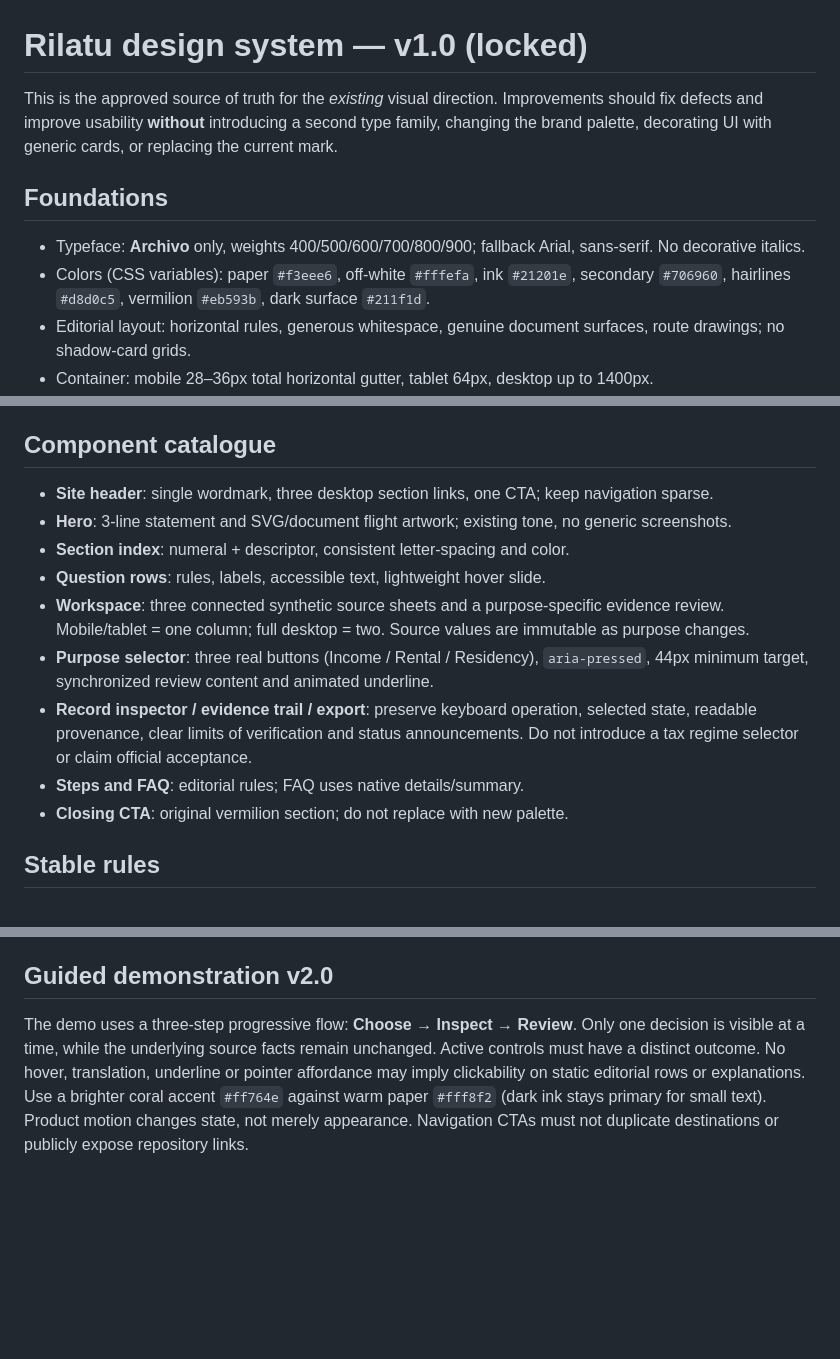
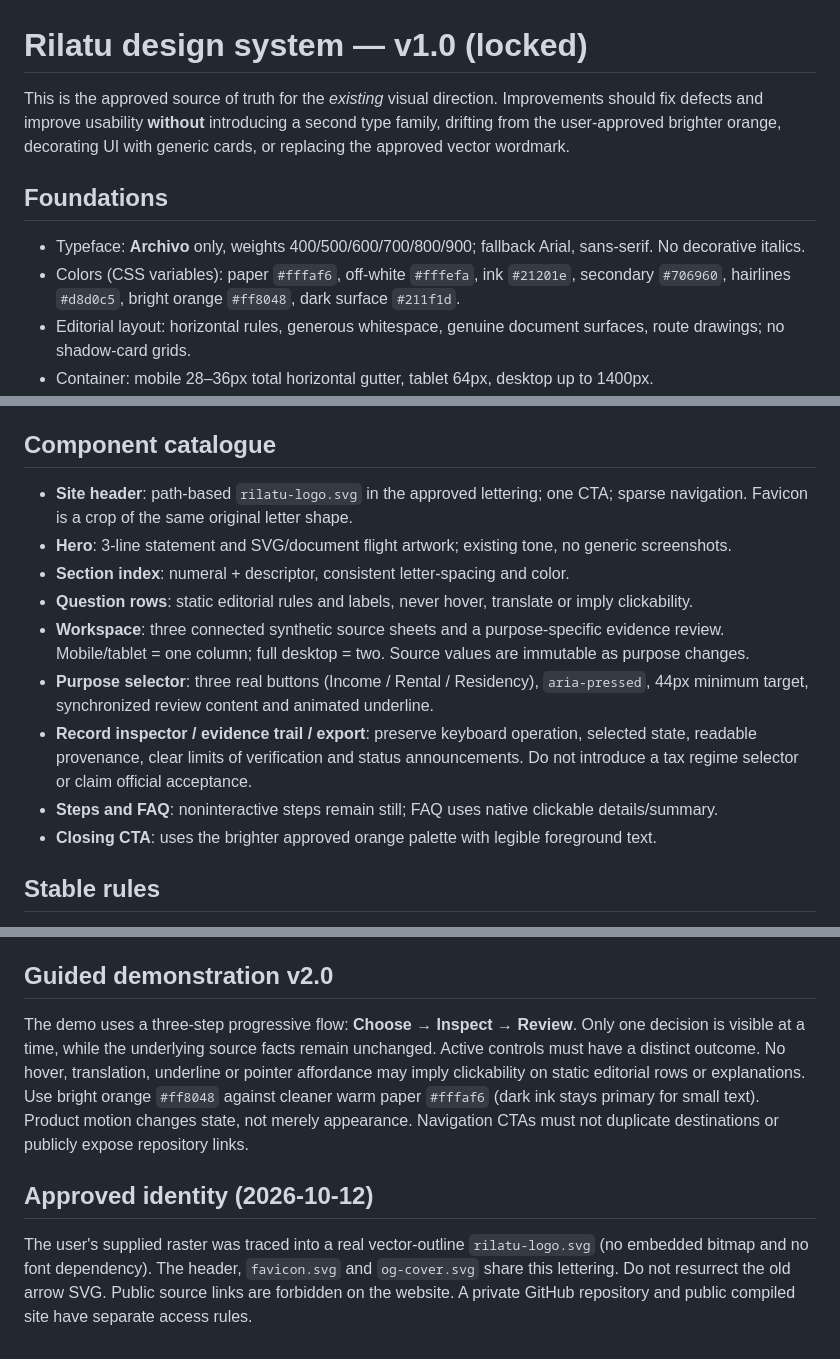
Before and after one commit to dokarpov/freelance-evidence-os, a Markdown page: DESIGN_SYSTEM.md, 3 parts joined by grey strips. Rendered like a GitHub page; blank space fills up the shorter version.

Commit message:
Freeze user-approved outline wordmark and brighter orange design tokens

```diff
--- a/DESIGN_SYSTEM.md
+++ b/DESIGN_SYSTEM.md
@@ -1,10 +1,10 @@
 # Rilatu design system — v1.0 (locked)
 
-This is the approved source of truth for the *existing* visual direction. Improvements should fix defects and improve usability **without** introducing a second type family, changing the brand palette, decorating UI with generic cards, or replacing the current mark.
+This is the approved source of truth for the *existing* visual direction. Improvements should fix defects and improve usability **without** introducing a second type family, drifting from the user-approved brighter orange, decorating UI with generic cards, or replacing the approved vector wordmark.
 
 ## Foundations
 - Typeface: **Archivo** only, weights 400/500/600/700/800/900; fallback Arial, sans-serif. No decorative italics.
-- Colors (CSS variables): paper `#f3eee6`, off-white `#fffefa`, ink `#21201e`, secondary `#706960`, hairlines `#d8d0c5`, vermilion `#eb593b`, dark surface `#211f1d`.
+- Colors (CSS variables): paper `#fffaf6`, off-white `#fffefa`, ink `#21201e`, secondary `#706960`, hairlines `#d8d0c5`, bright orange `#ff8048`, dark surface `#211f1d`.
 - Editorial layout: horizontal rules, generous whitespace, genuine document surfaces, route drawings; no shadow-card grids.
 - Container: mobile 28–36px total horizontal gutter, tablet 64px, desktop up to 1400px.
 - Breakpoints: **320–699px mobile**, **700–1079px tablet**, **1080px+ desktop**. No fixed-width documents overflowing small screens.
@@ -23,15 +23,15 @@ Defined in `styles.css` at `COMPONENT SYSTEM v1.0`.
 Small printed text on decorative *mock documents* is allowed; functional controls and actual interpretation text must use the accessible token minimums. Text may wrap naturally. Avoid all-caps for body copy.
 
 ## Component catalogue
-- **Site header**: single wordmark, three desktop section links, one CTA; keep navigation sparse.
+- **Site header**: path-based `rilatu-logo.svg` in the approved lettering; one CTA; sparse navigation. Favicon is a crop of the same original letter shape.
 - **Hero**: 3-line statement and SVG/document flight artwork; existing tone, no generic screenshots.
 - **Section index**: numeral + descriptor, consistent letter-spacing and color.
-- **Question rows**: rules, labels, accessible text, lightweight hover slide.
+- **Question rows**: static editorial rules and labels, never hover, translate or imply clickability.
 - **Workspace**: three connected synthetic source sheets and a purpose-specific evidence review. Mobile/tablet = one column; full desktop = two. Source values are immutable as purpose changes.
 - **Purpose selector**: three real buttons (Income / Rental / Residency), `aria-pressed`, 44px minimum target, synchronized review content and animated underline.
 - **Record inspector / evidence trail / export**: preserve keyboard operation, selected state, readable provenance, clear limits of verification and status announcements. Do not introduce a tax regime selector or claim official acceptance.
-- **Steps and FAQ**: editorial rules; FAQ uses native details/summary.
-- **Closing CTA**: original vermilion section; do not replace with new palette.
+- **Steps and FAQ**: noninteractive steps remain still; FAQ uses native clickable details/summary.
+- **Closing CTA**: uses the brighter approved orange palette with legible foreground text.
 
 ## Stable rules
 1. Do not alter this palette, type family, logo or component anatomy without a specific visual review and explicit approval.
@@ -52,4 +52,7 @@ This freeze stabilizes the system, **not** defects: accessibility, layout or fun
 - Maintain the same color/type/spacing foundations. Do not rebrand the site or replace an approved logo with a guessed one.
 
 ## Guided demonstration v2.0
-The demo uses a three-step progressive flow: **Choose → Inspect → Review**. Only one decision is visible at a time, while the underlying source facts remain unchanged. Active controls must have a distinct outcome. No hover, translation, underline or pointer affordance may imply clickability on static editorial rows or explanations. Use a brighter coral accent `#ff764e` against warm paper `#fff8f2` (dark ink stays primary for small text). Product motion changes state, not merely appearance. Navigation CTAs must not duplicate destinations or publicly expose repository links.
+The demo uses a three-step progressive flow: **Choose → Inspect → Review**. Only one decision is visible at a time, while the underlying source facts remain unchanged. Active controls must have a distinct outcome. No hover, translation, underline or pointer affordance may imply clickability on static editorial rows or explanations. Use bright orange `#ff8048` against cleaner warm paper `#fffaf6` (dark ink stays primary for small text). Product motion changes state, not merely appearance. Navigation CTAs must not duplicate destinations or publicly expose repository links.
+
+## Approved identity (2026-10-12)
+The user's supplied raster was traced into a real vector-outline `rilatu-logo.svg` (no embedded bitmap and no font dependency). The header, `favicon.svg` and `og-cover.svg` share this lettering. Do not resurrect the old arrow SVG. Public source links are forbidden on the website. A private GitHub repository and public compiled site have separate access rules.
```
